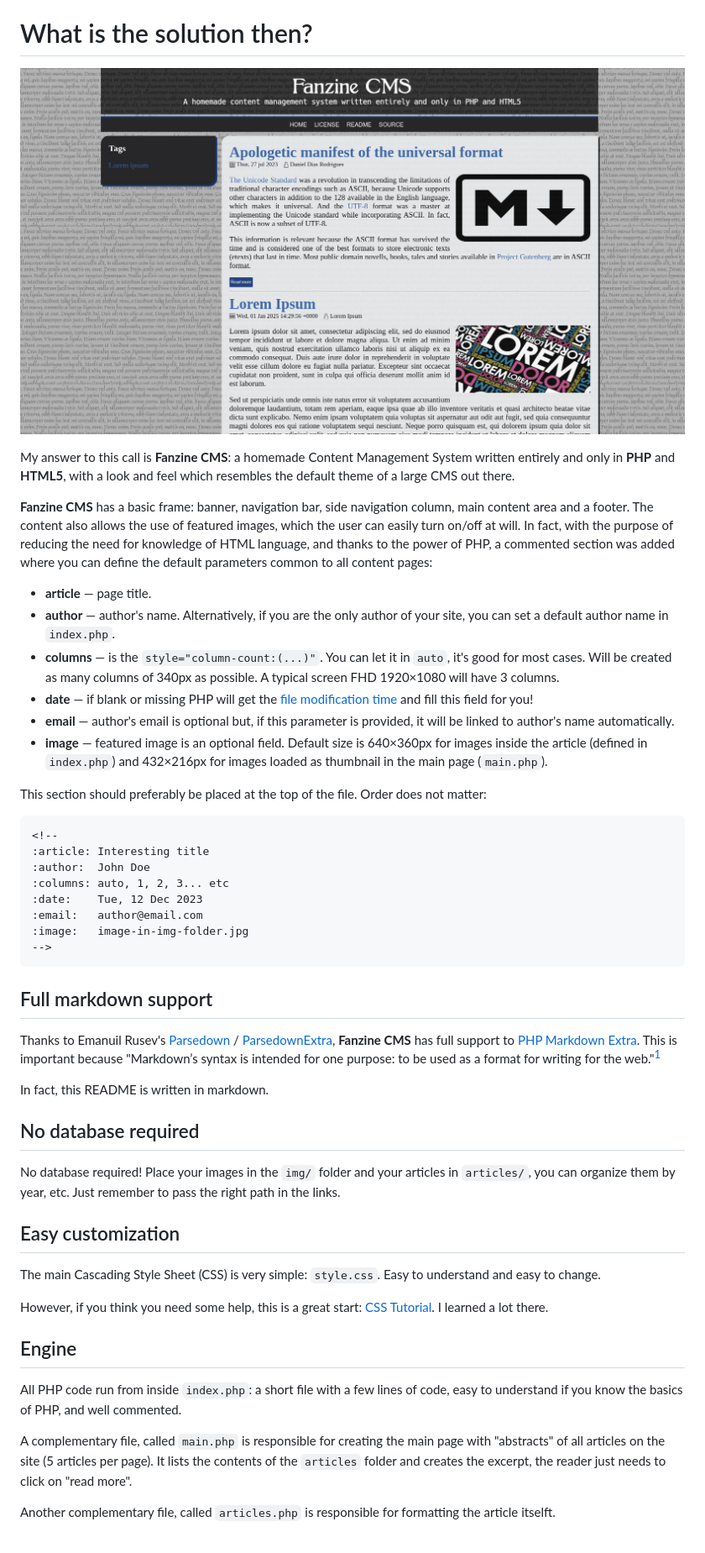
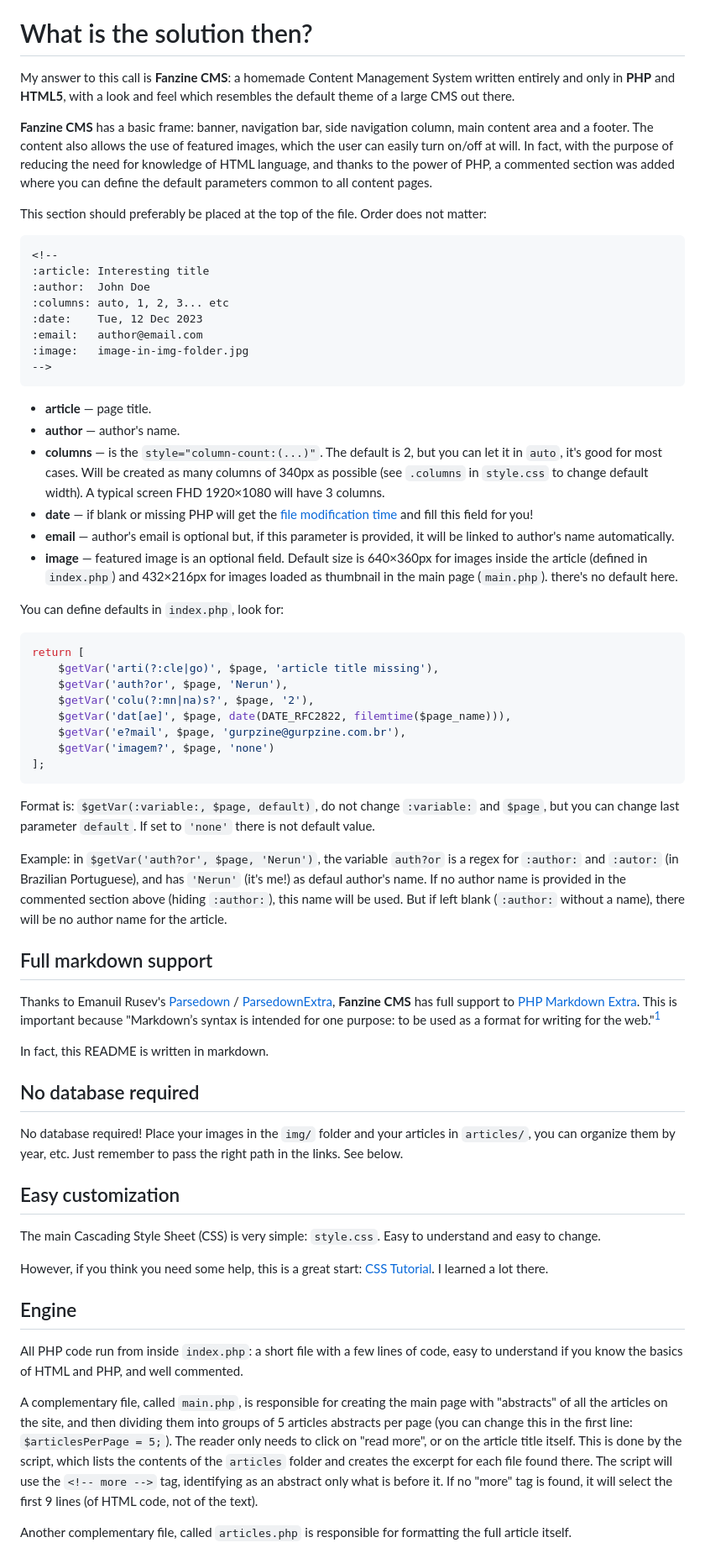
Before and after one commit to nerun/fanzine-cms, a Markdown page: README.md, the part around the change printed below. Shown: that part at 84% size. Drawn GitHub-style.

````diff
--- a/README.md
+++ b/README.md
@@ -21,18 +26,9 @@ Unixsheikh.com:
 
 # What is the solution then?
 
-![image](./img/screenshot.jpg)
-
 My answer to this call is **Fanzine CMS**: a homemade Content Management System written entirely and only in **PHP** and **HTML5**, with a look and feel which resembles the default theme of a large CMS out there.
 
-**Fanzine CMS** has a basic frame: banner, navigation bar, side navigation column, main content area and a footer. The content also allows the use of featured images, which the user can easily turn on/off at will. In fact, with the purpose of reducing the need for knowledge of HTML language, and thanks to the power of PHP, a commented section was added where you can define the default parameters common to all content pages:
-
--   **article** — page title.
--   **author** — author's name. Alternatively, if you are the only author of your site, you can set a default author name in `index.php`.
--   **columns** — is the `style="column-count:(...)"`. You can let it in `auto`, it's good for most cases. Will be created as many columns of 340px as possible. A typical screen FHD 1920&times;1080 will have 3 columns.
--   **date** — if blank or missing PHP will get the [file modification time](https://www.php.net/manual/en/function.filemtime.php) and fill this field for you!
--   **email** — author's email is optional but, if this parameter is provided, it will be linked to author's name automatically.
--   **image** — featured image is an optional field. Default size is 640&times;360px for images inside the article (defined in `index.php`) and 432&times;216px for images loaded as thumbnail in the main page (`main.php`).
+**Fanzine CMS** has a basic frame: banner, navigation bar, side navigation column, main content area and a footer. The content also allows the use of featured images, which the user can easily turn on/off at will. In fact, with the purpose of reducing the need for knowledge of HTML language, and thanks to the power of PHP, a commented section was added where you can define the default parameters common to all content pages.
 
 This section should preferably be placed at the top of the file. Order does not matter:
 
@@ -47,6 +43,30 @@ This section should preferably be placed at the top of the file. Order does not
 -->
 ```
 
+-   **article** — page title.
+-   **author** — author's name.
+-   **columns** — is the `style="column-count:(...)"`. The default is 2, but you can let it in `auto`, it's good for most cases. Will be created as many columns of 340px as possible (see `.columns` in `style.css` to change default width). A typical screen FHD 1920&times;1080 will have 3 columns.
+-   **date** — if blank or missing PHP will get the [file modification time](https://www.php.net/manual/en/function.filemtime.php) and fill this field for you!
+-   **email** — author's email is optional but, if this parameter is provided, it will be linked to author's name automatically.
+-   **image** — featured image is an optional field. Default size is 640&times;360px for images inside the article (defined in `index.php`) and 432&times;216px for images loaded as thumbnail in the main page (`main.php`). there's no default here.
+
+You can define defaults in `index.php`, look for:
+
+```php
+return [
+    $getVar('arti(?:cle|go)', $page, 'article title missing'),
+    $getVar('auth?or', $page, 'Nerun'),
+    $getVar('colu(?:mn|na)s?', $page, '2'),
+    $getVar('dat[ae]', $page, date(DATE_RFC2822, filemtime($page_name))),
+    $getVar('e?mail', $page, 'gurpzine@gurpzine.com.br'),
+    $getVar('imagem?', $page, 'none')
+];
+```
+
+Format is: `$getVar(:variable:, $page, default)`, do not change `:variable:` and `$page`, but you can change last parameter `default`. If set to `'none'` there is not default value.
+
+Example: in `$getVar('auth?or', $page, 'Nerun')`, the variable `auth?or` is a regex for `:author:` and `:autor:` (in Brazilian Portuguese), and has `'Nerun'` (it's me!) as defaul author's name. If no author name is provided in the commented section above (hiding `:author:`), this name will be used. But if left blank (`:author:` without a name), there will be no author name for the article.
+
 ## Full markdown support
 
 Thanks to Emanuil Rusev's [Parsedown](https://github.com/erusev/parsedown) / [ParsedownExtra](https://github.com/erusev/parsedown-extra), **Fanzine CMS** has full support to [PHP Markdown Extra](https://michelf.ca/projects/php-markdown/extra/). This is important because "Markdown’s syntax is intended for one purpose: to be used as a format for writing for the web."[^1]
@@ -57,7 +77,7 @@ In fact, this README is written in markdown.
 
 ## No database required
 
-No database required! Place your images in the `img/` folder and your articles in `articles/`, you can organize them by year, etc. Just remember to pass the right path in the links.
+No database required! Place your images in the `img/` folder and your articles in `articles/`, you can organize them by year, etc. Just remember to pass the right path in the links. See below.
 
 ## Easy customization
 
@@ -67,9 +87,9 @@ However, if you think you need some help, this is a great start: [CSS Tutorial](
 
 ## Engine
 
-All PHP code run from inside `index.php`: a short file with a few lines of code, easy to understand if you know the basics of PHP, and well commented.
+All PHP code run from inside `index.php`: a short file with a few lines of code, easy to understand if you know the basics of HTML and PHP, and well commented.
 
-A complementary file, called `main.php` is responsible for creating the main page with "abstracts" of all articles on the site (5 articles per page). It lists the contents of the `articles` folder and creates the excerpt, the reader just needs to click on "read more".
+A complementary file, called `main.php`, is responsible for creating the main page with "abstracts" of all the articles on the site, and then dividing them into groups of 5 articles abstracts per page (you can change this in the first line: `$articlesPerPage = 5;`). The reader only needs to click on "read more", or on the article title itself. This is done by the script, which lists the contents of the `articles` folder and creates the excerpt for each file found there. The script will use the `<!-- more -->` tag, identifying as an abstract only what is before it. If no "more" tag is found, it will select the first 9 lines (of HTML code, not of the text).
 
-Another complementary file, called `articles.php` is responsible for formatting the article itselft.
+Another complementary file, called `articles.php` is responsible for formatting the full article itself.
 
````
Also changed, not shown: other parts of README.md (+8 -3 lines).
